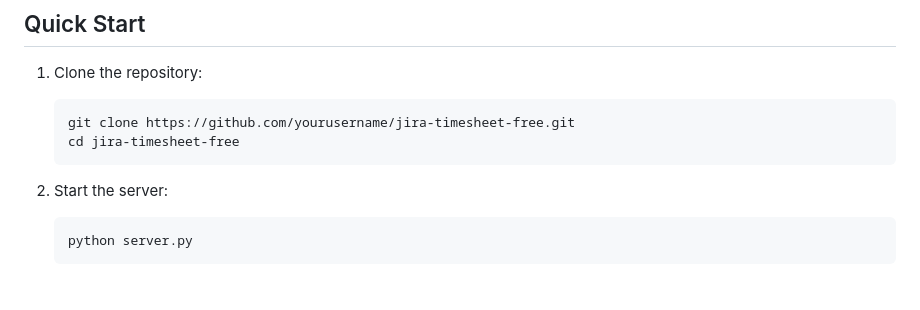
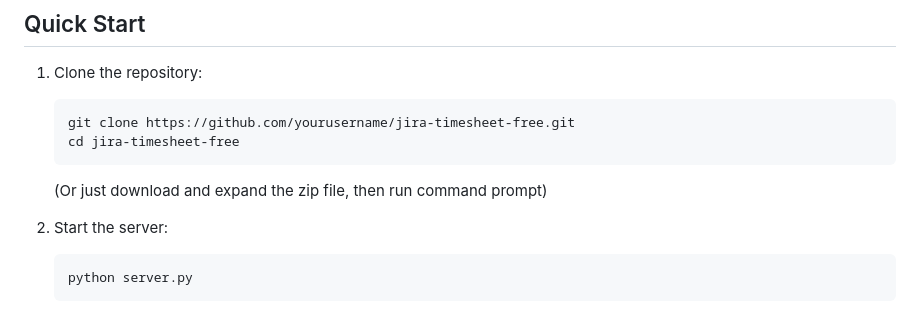
Before and after one commit to adamczyrek/jira-timesheet-free, a Markdown page: README.md, the part around the change. Rendered like a GitHub page; blank space fills up the shorter version.

Commit message:
Update README.md to include zip instructions

````diff
--- a/README.md
+++ b/README.md
@@ -75,6 +75,7 @@ This approach works because:
    git clone https://github.com/yourusername/jira-timesheet-free.git
    cd jira-timesheet-free
    ```
+   (Or just download and expand the zip file, then run command prompt)
 
 2. Start the server:
    ```bash
````
